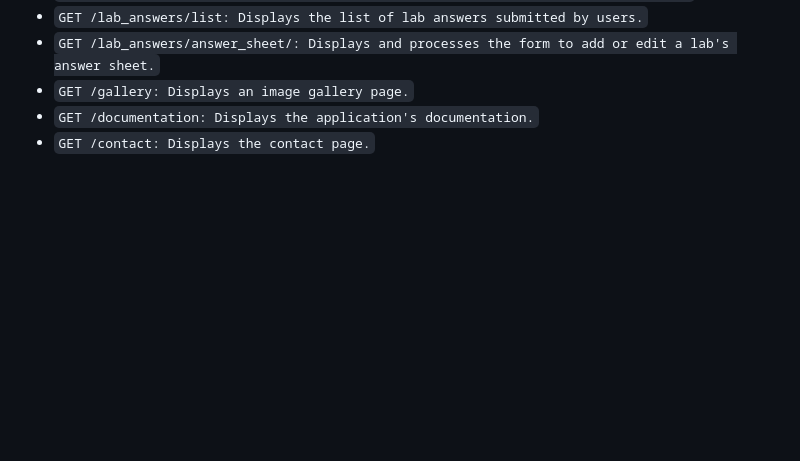
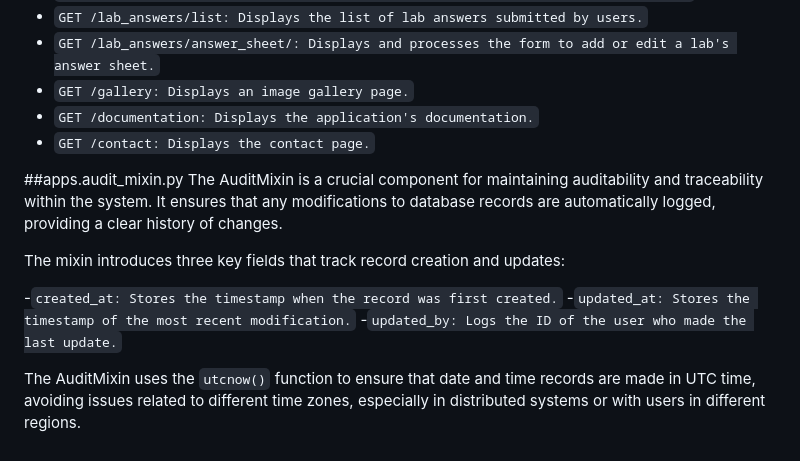
Before and after one commit to hackinsdn/dashboard, a Markdown page: doc/DEV.md, the part around the change. Rendered like a GitHub page; blank space fills up the shorter version.

Commit message:
Definição e importância da utilização da class AuditMixin. Closes #71

```diff
--- a/doc/DEV.md
+++ b/doc/DEV.md
@@ -116,3 +116,14 @@ The module `apps.home.routes` defines the application routes when navigating and
 - `GET /gallery: Displays an image gallery page.`
 - `GET /documentation: Displays the application's documentation.`
 - `GET /contact: Displays the contact page.`
+
+##apps.audit_mixin.py
+The AuditMixin is a crucial component for maintaining auditability and traceability within the system. It ensures that any modifications to database records are automatically logged, providing a clear history of changes.
+
+The mixin introduces three key fields that track record creation and updates:
+
+-`created_at: Stores the timestamp when the record was first created.`
+-`updated_at: Stores the timestamp of the most recent modification.`
+-`updated_by: Logs the ID of the user who made the last update.`
+
+The AuditMixin uses the `utcnow()` function to ensure that date and time records are made in UTC time, avoiding issues related to different time zones, especially in distributed systems or with users in different regions.
```
